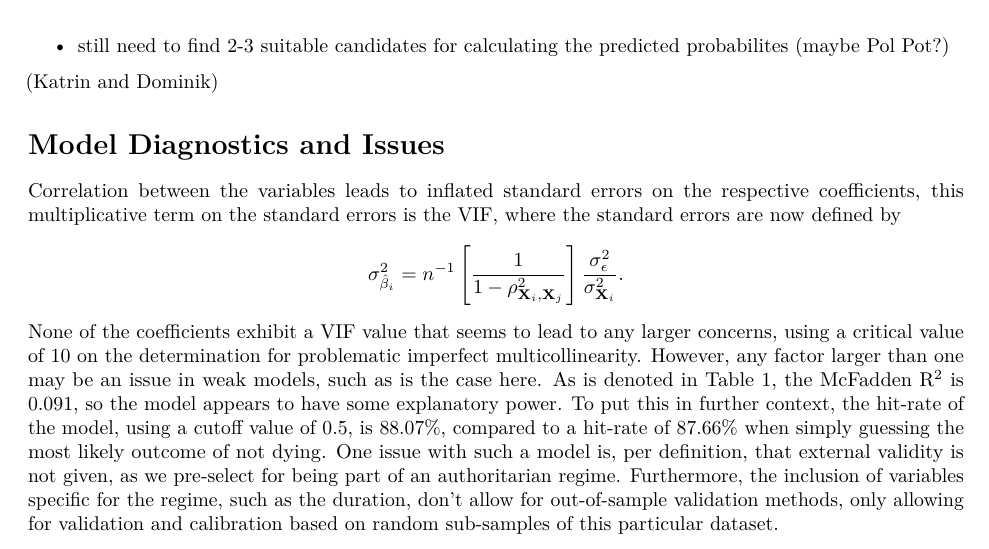
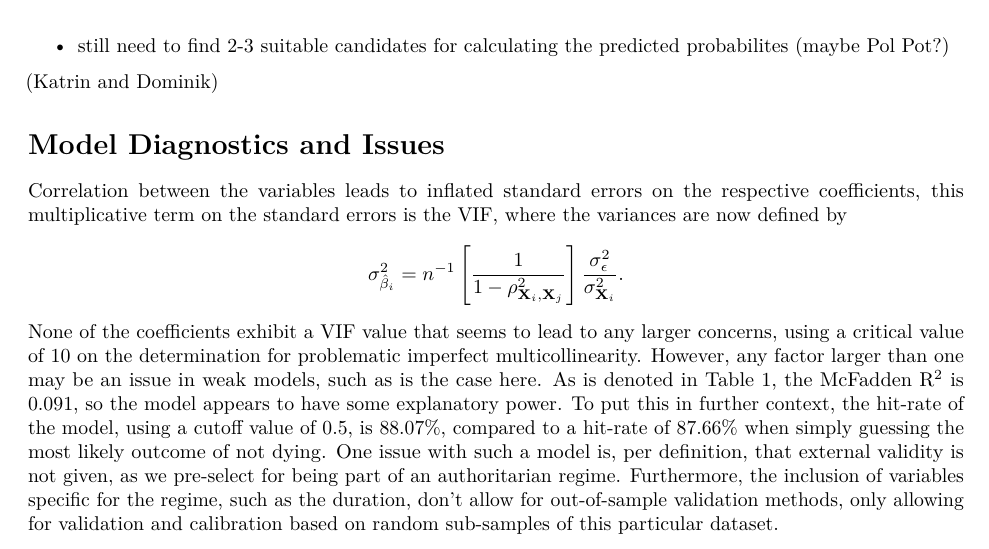
Before and after one commit to samuelhz96/regimes, an R Markdown document (project01 markdown.Rmd): part of page 2 of 13, cut so that both start at the same text. Rendered offline with R 4.5, knitr and Pandoc, then LaTeX, with nearby package versions.

Commit message:
Add files via upload

```diff
--- a/project01 markdown.Rmd
+++ b/project01 markdown.Rmd
@@ -70,7 +70,7 @@ McFadden R$^2$ & 0.091 & & \\
 
 # Model Diagnostics and Issues
 
-Correlation between the variables leads to inflated standard errors on the respective coefficients, this multiplicative term on the standard errors is the VIF, where the standard errors are now defined by
+Correlation between the variables leads to inflated standard errors on the respective coefficients, this multiplicative term on the standard errors is the VIF, where the variances are now defined by
   \begin{align*}
   \sigma^2_{\hat{\beta}_i} = n^{-1} \left[ \frac{1}{1-\rho^2_{\mathbf X_i,\mathbf X_j}} \right] \frac{\sigma_{\epsilon}^2}{\sigma_{\mathbf X_i}^2}.
   \end{align*}
```
Also changed, not shown: project01-markdown.pdf.
